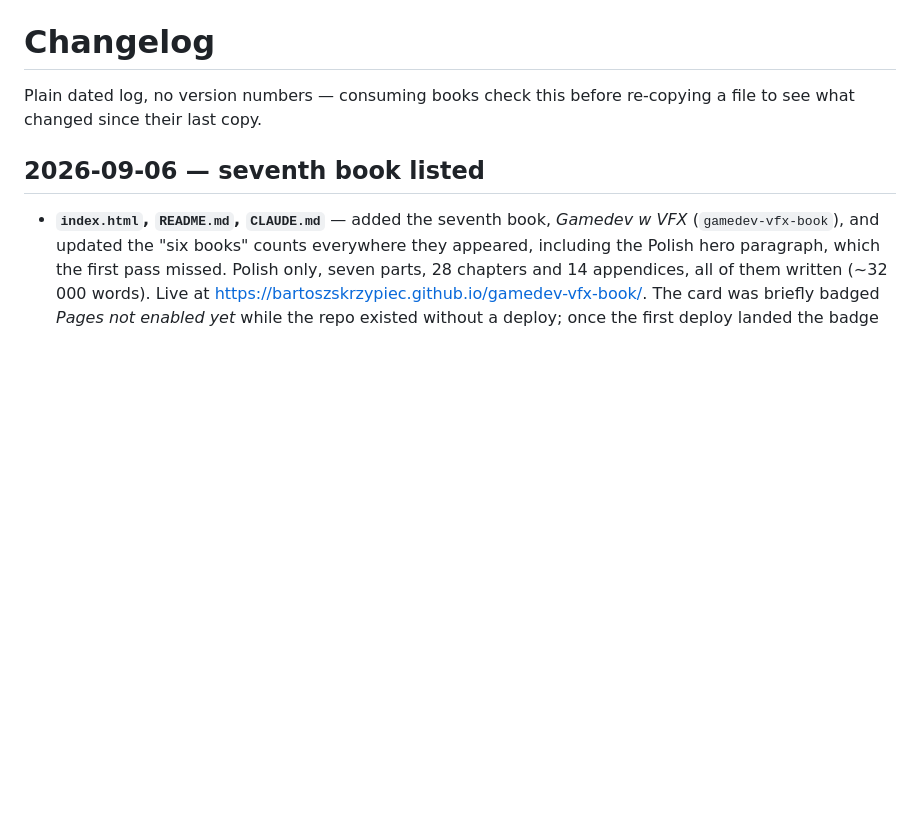
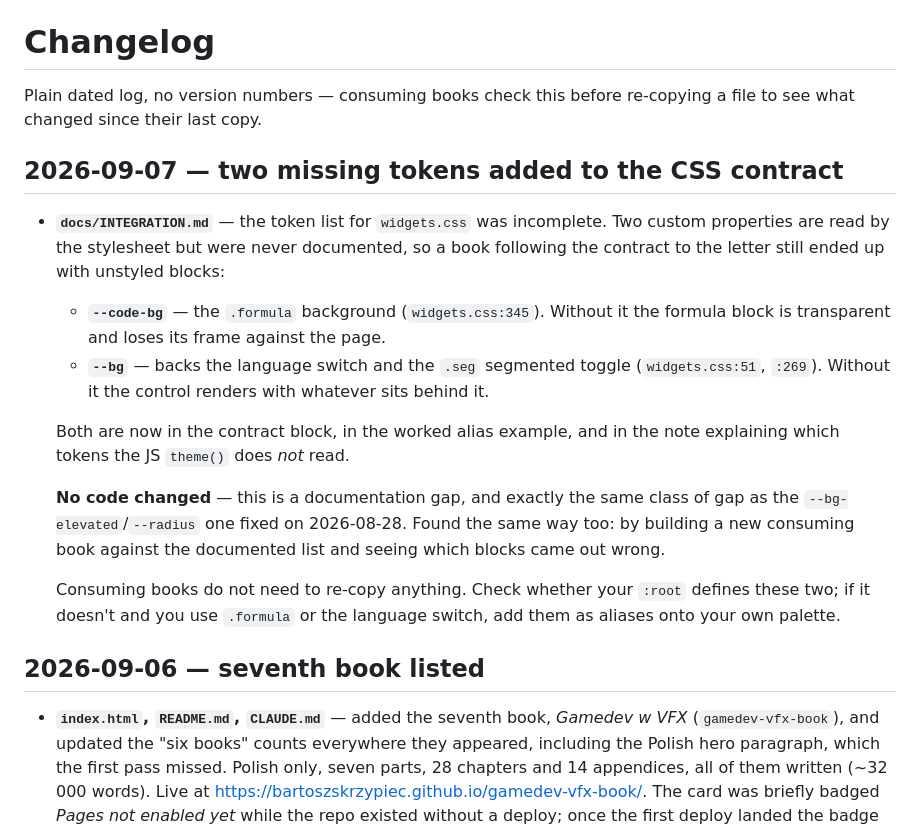
Before and after one commit to bartoszskrzypiec/learning-materials, a Markdown page: CHANGELOG.md, the part around the change. Rendered like a GitHub page; blank space fills up the shorter version.

```diff
--- a/CHANGELOG.md
+++ b/CHANGELOG.md
@@ -2,6 +2,31 @@
 
 Plain dated log, no version numbers — consuming books check this before
 re-copying a file to see what changed since their last copy.
+
+## 2026-09-07 — two missing tokens added to the CSS contract
+
+- **`docs/INTEGRATION.md`** — the token list for `widgets.css` was
+  incomplete. Two custom properties are read by the stylesheet but were
+  never documented, so a book following the contract to the letter still
+  ended up with unstyled blocks:
+  - **`--code-bg`** — the `.formula` background (`widgets.css:345`).
+    Without it the formula block is transparent and loses its frame
+    against the page.
+  - **`--bg`** — backs the language switch and the `.seg` segmented
+    toggle (`widgets.css:51`, `:269`). Without it the control renders
+    with whatever sits behind it.
+
+  Both are now in the contract block, in the worked alias example, and in
+  the note explaining which tokens the JS `theme()` does *not* read.
+
+  **No code changed** — this is a documentation gap, and exactly the same
+  class of gap as the `--bg-elevated`/`--radius` one fixed on 2026-08-28.
+  Found the same way too: by building a new consuming book against the
+  documented list and seeing which blocks came out wrong.
+
+  Consuming books do not need to re-copy anything. Check whether your
+  `:root` defines these two; if it doesn't and you use `.formula` or the
+  language switch, add them as aliases onto your own palette.
 
 ## 2026-09-06 — seventh book listed
 
```
Also changed, not shown: docs/INTEGRATION.md (+10 -5 lines).
